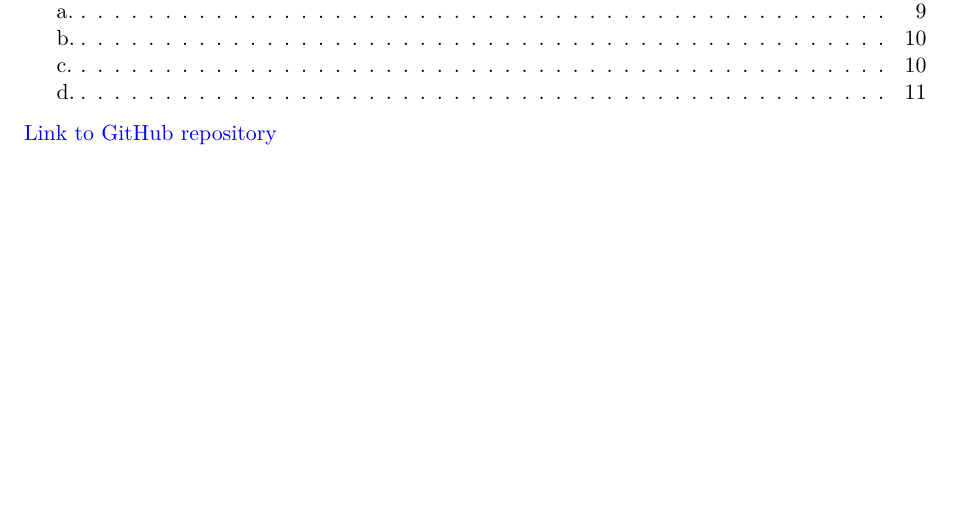
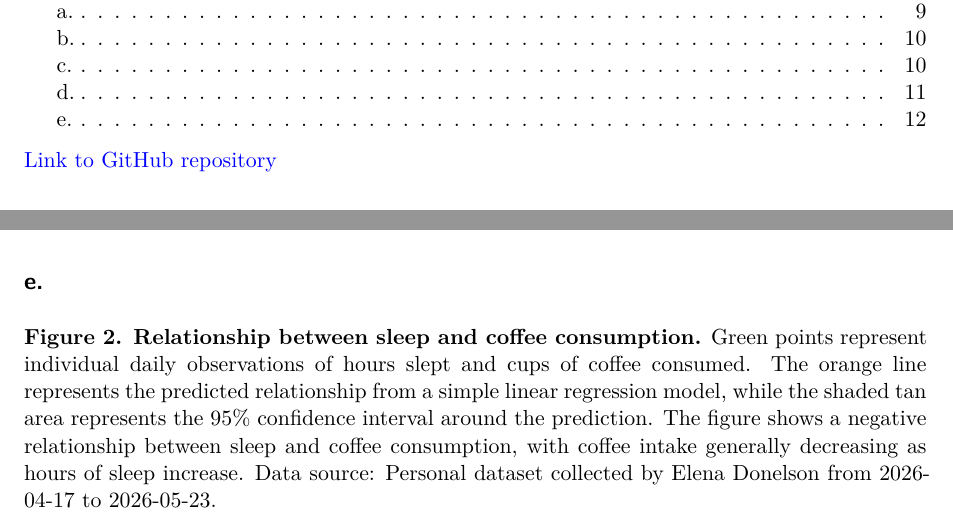
Before and after one commit to elenadonelson/ENVS-193DS_spring-2026_final, a Quarto document (code/ENVS 193DS Final.qmd): part of page 1 of 12 before the commit and two parts of pages 1 and 12 of 12 after it, the two joined at a grey line, cut so that both start at the same text, the shorter picture padded with empty space. Rendered offline with R 4.5, knitr and Pandoc in place of Quarto, then LaTeX, with nearby package versions; some code elsewhere in the file could not run offline.

Commit message:
Completed Problem 3e figure caption

````diff
--- a/code/ENVS 193DS Final.qmd
+++ b/code/ENVS 193DS Final.qmd
@@ -396,3 +396,7 @@ ggplot(
     y = "Coffee consumed (cups)"
   )
 ```
+
+## e.
+
+**Figure 2. Relationship between sleep and coffee consumption.** Green points represent individual daily observations of hours slept and cups of coffee consumed. The orange line represents the predicted relationship from a simple linear regression model, while the shaded tan area represents the 95% confidence interval around the prediction. The figure shows a negative relationship between sleep and coffee consumption, with coffee intake generally decreasing as hours of sleep increase. Data source: Personal dataset collected by Elena Donelson from 2026-04-17 to 2026-05-23.
````
